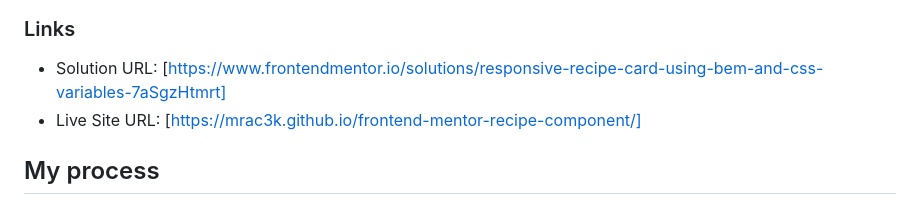
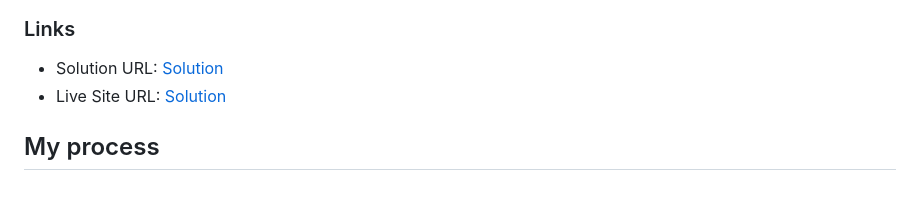
Before and after one commit to Mrac3k/frontend-mentor-recipe-component, a Markdown page: README.md, the part around the change. Rendered like a GitHub page.

Commit message:
Update links in README for better clarity

```diff
--- a/README.md
+++ b/README.md
@@ -23,8 +23,8 @@ This is a solution to the [Recipe page challenge on Frontend Mentor](https://www
 
 ### Links
 
-- Solution URL: [https://www.frontendmentor.io/solutions/responsive-recipe-card-using-bem-and-css-variables-7aSgzHtmrt]
-- Live Site URL: [https://mrac3k.github.io/frontend-mentor-recipe-component/]
+- Solution URL: [Solution](https://www.frontendmentor.io/solutions/responsive-recipe-card-using-bem-and-css-variables-7aSgzHtmrt)
+- Live Site URL: [Solution](https://mrac3k.github.io/frontend-mentor-recipe-component/)
 
 ## My process
 
```
